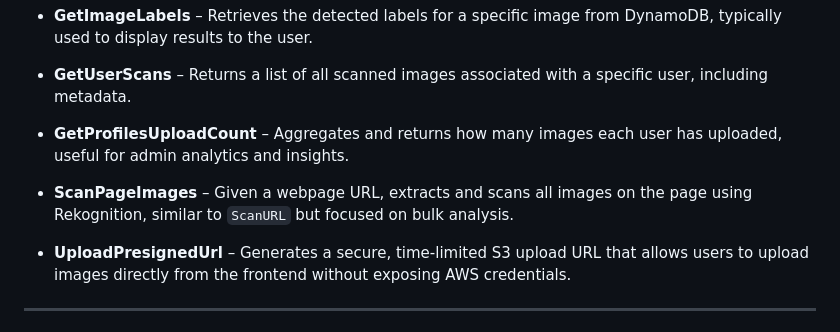
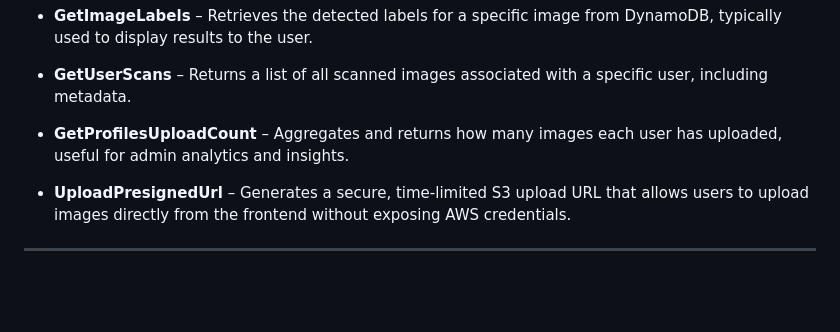
Before and after one commit to Elad60/image-recognition, a Markdown page: README.md, the part around the change. Rendered like a GitHub page; blank space fills up the shorter version.

```diff
--- a/README.md
+++ b/README.md
@@ -106,8 +106,6 @@ User ──> Web App ──> API Gateway ──> Lambda Functions ──> S3 / D
 
 - **GetProfilesUploadCount** – Aggregates and returns how many images each user has uploaded, useful for admin analytics and insights.
 
-- **ScanPageImages** – Given a webpage URL, extracts and scans all images on the page using Rekognition, similar to `ScanURL` but focused on bulk analysis.
-
 - **UploadPresignedUrl** – Generates a secure, time-limited S3 upload URL that allows users to upload images directly from the frontend without exposing AWS credentials.
 
 ---
```
